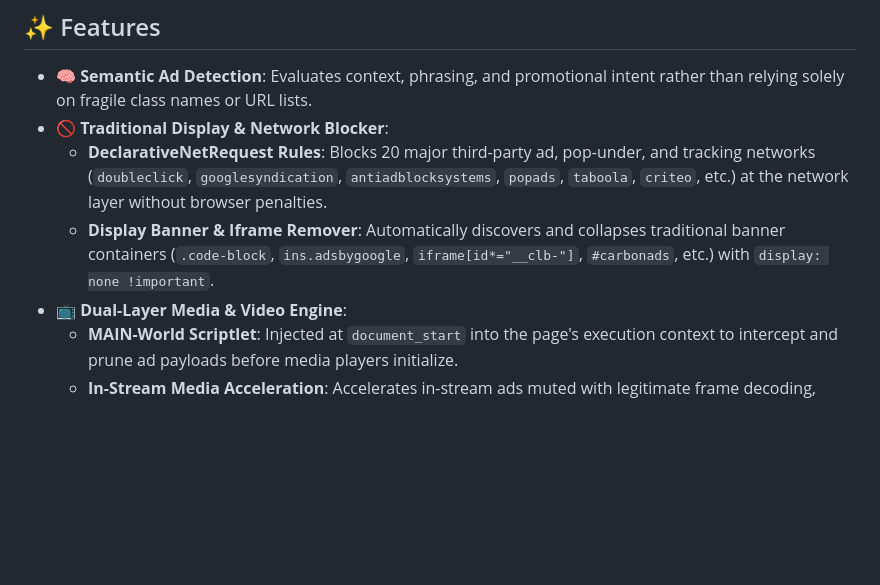
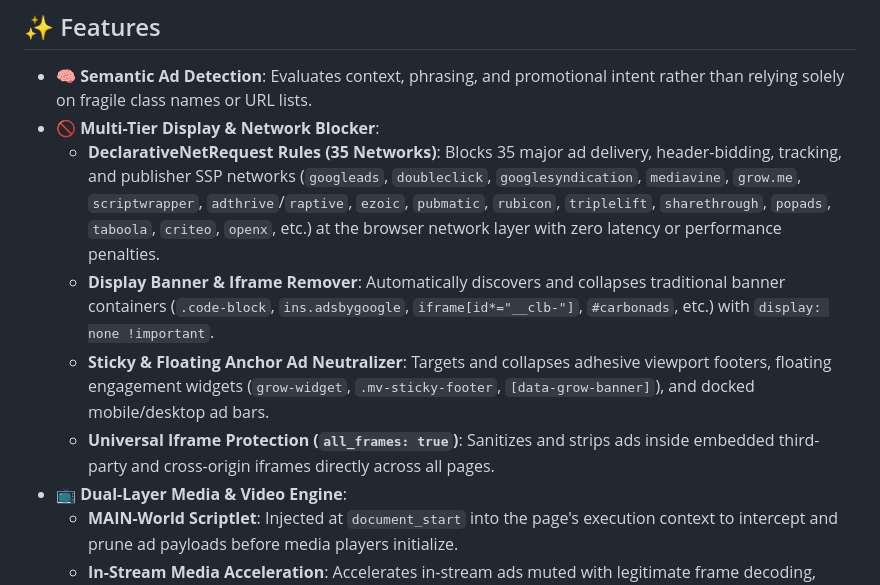
Before and after one commit to vmendes90/jev-shield, a Markdown page: README.md, the part around the change. Drawn GitHub-style; blank space fills up the shorter version.

Commit message:
docs: document 35 ad networks, sticky anchor unit handling, and rule sync policy

```diff
--- a/README.md
+++ b/README.md
@@ -24,9 +24,11 @@ In addition, Jev Shield includes an advanced **media and video stream engine** e
 ## ✨ Features
 
 - 🧠 **Semantic Ad Detection**: Evaluates context, phrasing, and promotional intent rather than relying solely on fragile class names or URL lists.
-- 🚫 **Traditional Display & Network Blocker**:
-  - **DeclarativeNetRequest Rules**: Blocks 20 major third-party ad, pop-under, and tracking networks (`doubleclick`, `googlesyndication`, `antiadblocksystems`, `popads`, `taboola`, `criteo`, etc.) at the network layer without browser penalties.
+- 🚫 **Multi-Tier Display & Network Blocker**:
+  - **DeclarativeNetRequest Rules (35 Networks)**: Blocks 35 major ad delivery, header-bidding, tracking, and publisher SSP networks (`googleads`, `doubleclick`, `googlesyndication`, `mediavine`, `grow.me`, `scriptwrapper`, `adthrive`/`raptive`, `ezoic`, `pubmatic`, `rubicon`, `triplelift`, `sharethrough`, `popads`, `taboola`, `criteo`, `openx`, etc.) at the browser network layer with zero latency or performance penalties.
   - **Display Banner & Iframe Remover**: Automatically discovers and collapses traditional banner containers (`.code-block`, `ins.adsbygoogle`, `iframe[id*="__clb-"]`, `#carbonads`, etc.) with `display: none !important`.
+  - **Sticky & Floating Anchor Ad Neutralizer**: Targets and collapses adhesive viewport footers, floating engagement widgets (`grow-widget`, `.mv-sticky-footer`, `[data-grow-banner]`), and docked mobile/desktop ad bars.
+  - **Universal Iframe Protection (`all_frames: true`)**: Sanitizes and strips ads inside embedded third-party and cross-origin iframes directly across all pages.
 - 📺 **Dual-Layer Media & Video Engine**:
   - **MAIN-World Scriptlet**: Injected at `document_start` into the page's execution context to intercept and prune ad payloads before media players initialize.
   - **In-Stream Media Acceleration**: Accelerates in-stream ads muted with legitimate frame decoding, preventing buffer starvation and black-screen playback freezes.
```
Also changed, not shown: AGENTS.md (+3 -0 lines).
